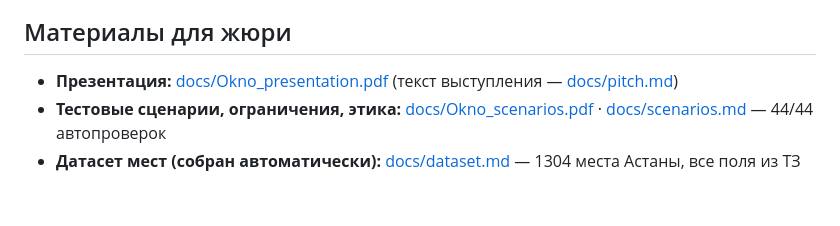
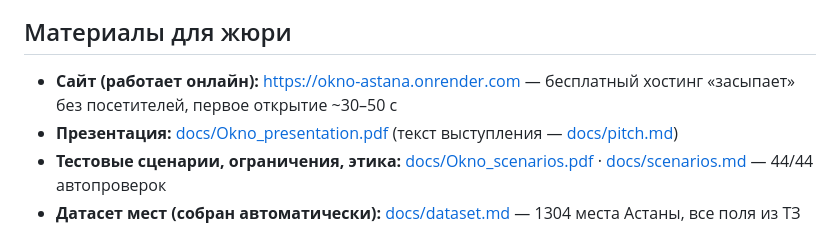
Before and after one commit to rsduv/okno-astana, a Markdown page: README.md, the part around the change. GitHub-like rendering; blank space fills up the shorter version.

Commit message:
README: live site link
Co-Authored-By: Claude Opus 5.5 <noreply@anthropic.com>

```diff
--- a/README.md
+++ b/README.md
@@ -18,6 +18,7 @@ Build with AI Hackathon (AITU × GDG Astana), трек **AI for Smart City**, к
 </p>
 
 ## Материалы для жюри
+- **Сайт (работает онлайн):** https://okno-astana.onrender.com — бесплатный хостинг «засыпает» без посетителей, первое открытие ~30–50 с
 - **Презентация:** [docs/Okno_presentation.pdf](docs/Okno_presentation.pdf) (текст выступления — [docs/pitch.md](docs/pitch.md))
 - **Тестовые сценарии, ограничения, этика:** [docs/Okno_scenarios.pdf](docs/Okno_scenarios.pdf) · [docs/scenarios.md](docs/scenarios.md) — 44/44 автопроверок
 - **Датасет мест (собран автоматически):** [docs/dataset.md](docs/dataset.md) — 1304 места Астаны, все поля из ТЗ
```
